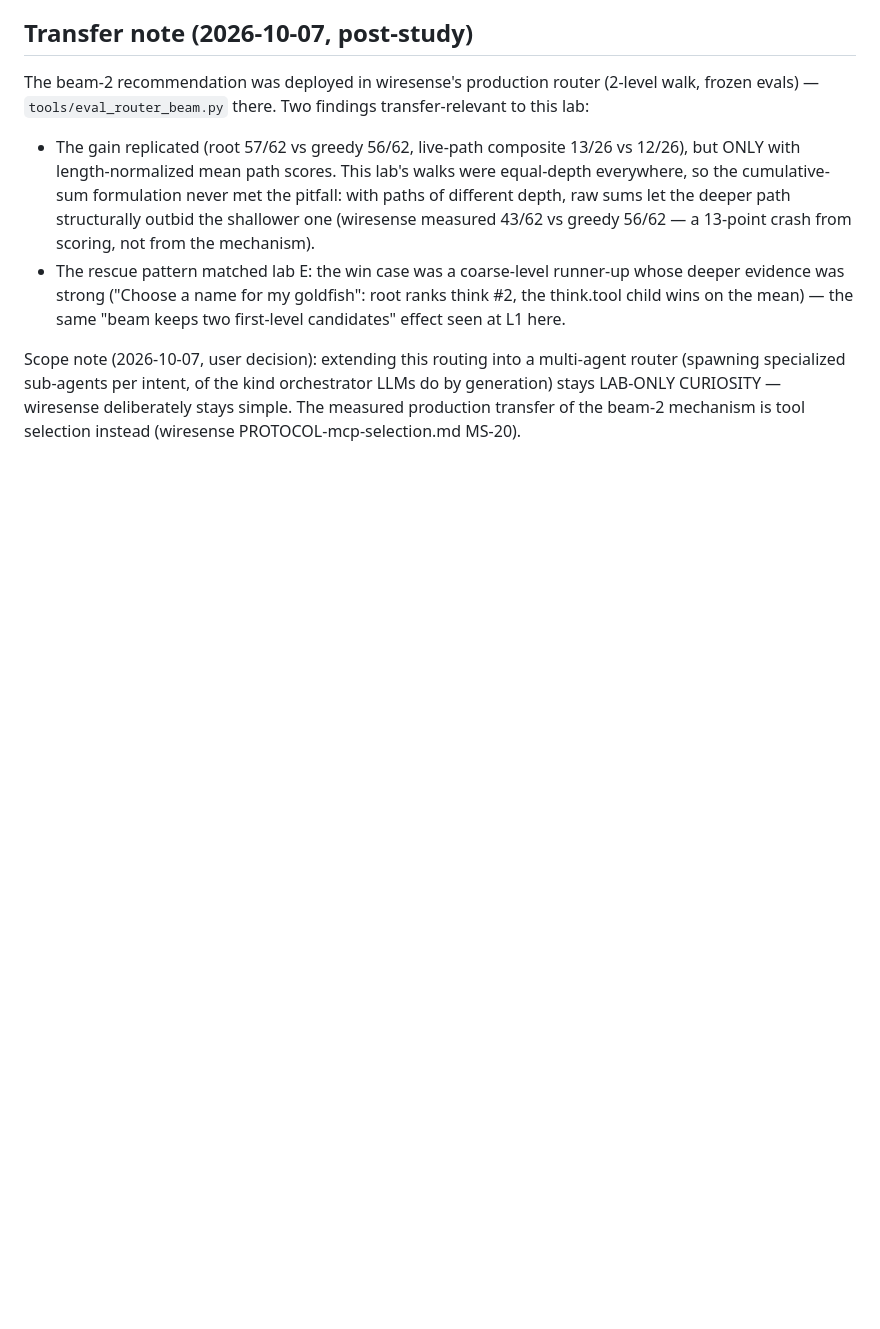
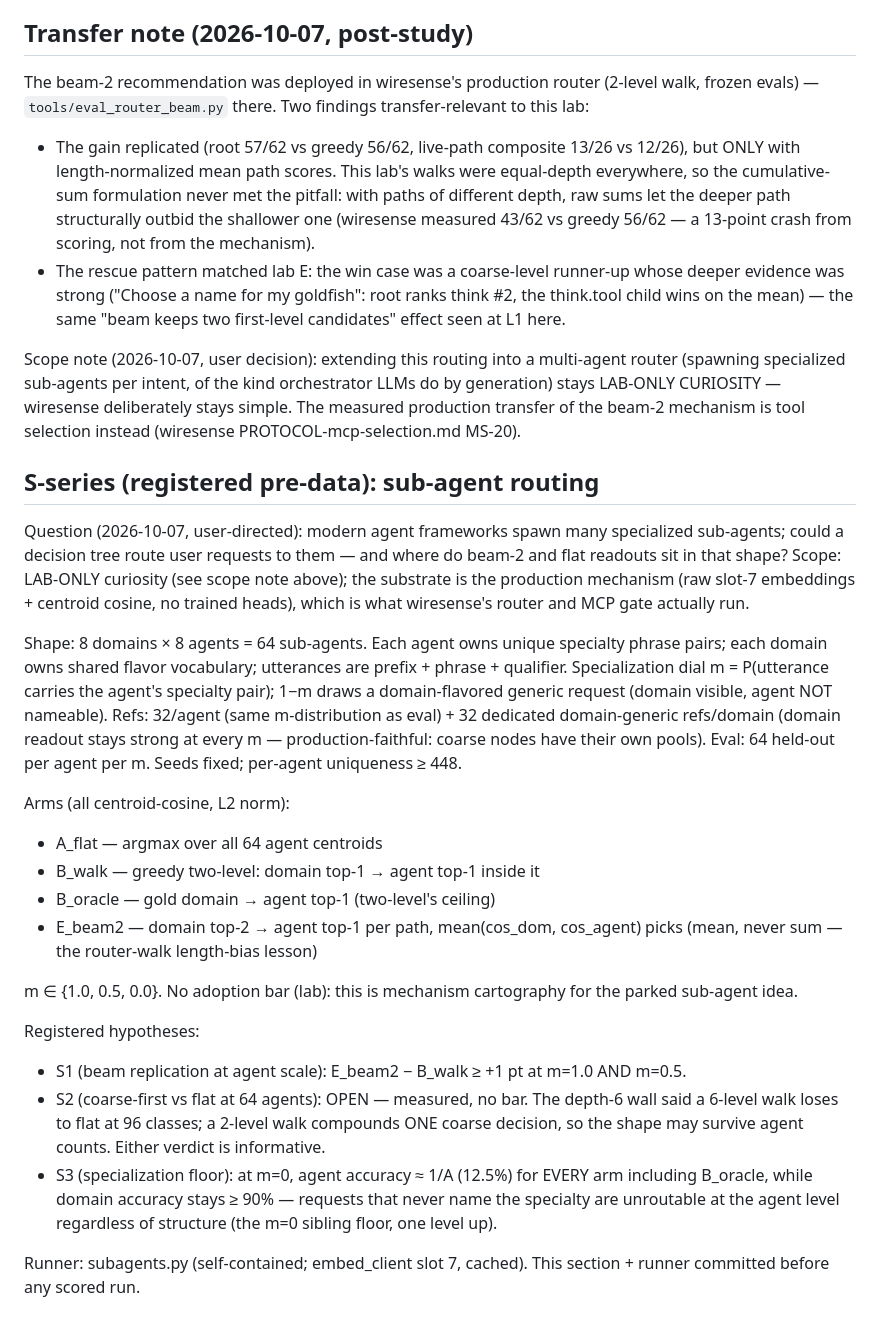
Before and after one commit to zean00/WireScale, a Markdown page: protocol.md, the part around the change. Rendered like a GitHub page; blank space fills up the shorter version.

Commit message:
S-series registered: sub-agent routing (domains x agents, beam-2 vs greedy vs flat vs oracle; no data)

```diff
--- a/protocol.md
+++ b/protocol.md
@@ -304,3 +304,48 @@ kind orchestrator LLMs do by generation) stays LAB-ONLY CURIOSITY —
 wiresense deliberately stays simple. The measured production transfer
 of the beam-2 mechanism is tool selection instead (wiresense
 PROTOCOL-mcp-selection.md MS-20).
+
+## S-series (registered pre-data): sub-agent routing
+
+Question (2026-10-07, user-directed): modern agent frameworks spawn
+many specialized sub-agents; could a decision tree route user requests
+to them — and where do beam-2 and flat readouts sit in that shape?
+Scope: LAB-ONLY curiosity (see scope note above); the substrate is the
+production mechanism (raw slot-7 embeddings + centroid cosine, no
+trained heads), which is what wiresense's router and MCP gate actually
+run.
+
+Shape: 8 domains × 8 agents = 64 sub-agents. Each agent owns unique
+specialty phrase pairs; each domain owns shared flavor vocabulary;
+utterances are prefix + phrase + qualifier. Specialization dial m =
+P(utterance carries the agent's specialty pair); 1−m draws a
+domain-flavored generic request (domain visible, agent NOT nameable).
+Refs: 32/agent (same m-distribution as eval) + 32 dedicated
+domain-generic refs/domain (domain readout stays strong at every m —
+production-faithful: coarse nodes have their own pools). Eval: 64
+held-out per agent per m. Seeds fixed; per-agent uniqueness ≥ 448.
+
+Arms (all centroid-cosine, L2 norm):
+- A_flat — argmax over all 64 agent centroids
+- B_walk — greedy two-level: domain top-1 → agent top-1 inside it
+- B_oracle — gold domain → agent top-1 (two-level's ceiling)
+- E_beam2 — domain top-2 → agent top-1 per path, mean(cos_dom, cos_agent)
+  picks (mean, never sum — the router-walk length-bias lesson)
+
+m ∈ {1.0, 0.5, 0.0}. No adoption bar (lab): this is mechanism
+cartography for the parked sub-agent idea.
+
+Registered hypotheses:
+- S1 (beam replication at agent scale): E_beam2 − B_walk ≥ +1 pt at
+  m=1.0 AND m=0.5.
+- S2 (coarse-first vs flat at 64 agents): OPEN — measured, no bar. The
+  depth-6 wall said a 6-level walk loses to flat at 96 classes; a
+  2-level walk compounds ONE coarse decision, so the shape may survive
+  agent counts. Either verdict is informative.
+- S3 (specialization floor): at m=0, agent accuracy ≈ 1/A (12.5%) for
+  EVERY arm including B_oracle, while domain accuracy stays ≥ 90% —
+  requests that never name the specialty are unroutable at the agent
+  level regardless of structure (the m=0 sibling floor, one level up).
+
+Runner: subagents.py (self-contained; embed_client slot 7, cached).
+This section + runner committed before any scored run.
```
